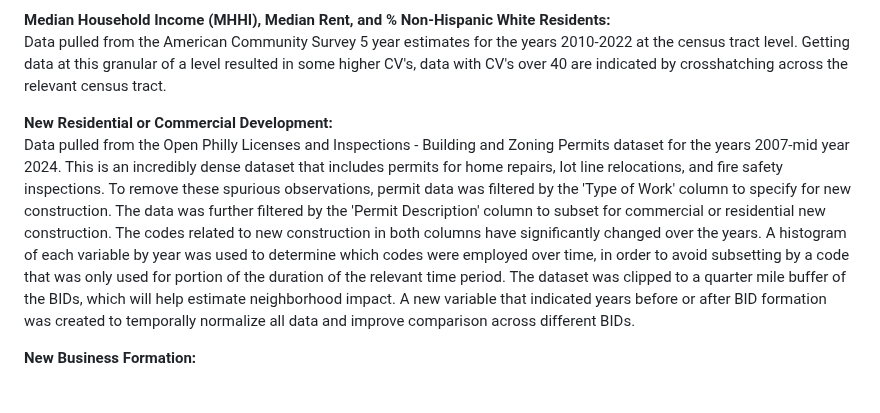
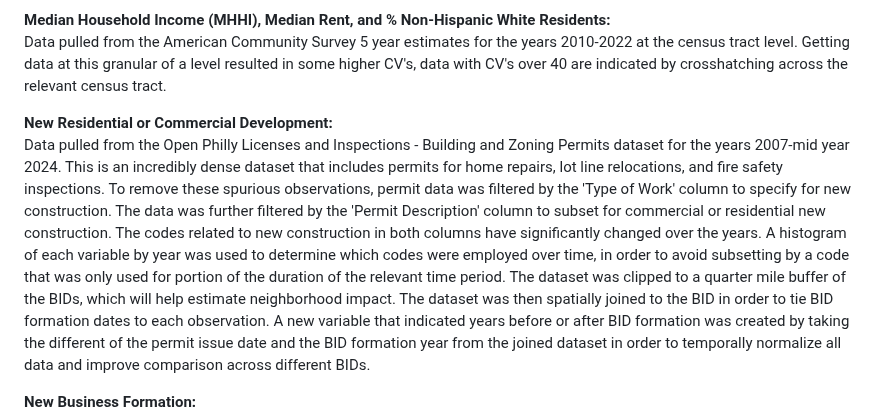
Before and after one commit to jg123456789987654321/CommandLine_Final, a Markdown page: index.md, the part around one of its changes. Rendered like a GitHub page; blank space fills up the shorter version.

```diff
--- a/index.md
+++ b/index.md
@@ -20,6 +20,6 @@ Some of the more recently created BIDs in Philadelphia have formed in areas that
 Data pulled from the American Community Survey 5 year estimates for the years 2010-2022 at the census tract level. Getting data at this granular of a level resulted in some higher CV's, data with CV's over 40 are indicated by crosshatching across the relevant census tract.
 
 **New Residential or Commercial Development:** <br>
-Data pulled from the Open Philly Licenses and Inspections - Building and Zoning Permits dataset for the years 2007-mid year 2024. This is an incredibly dense dataset that includes permits for home repairs, lot line relocations, and fire safety inspections. To remove these spurious observations, permit data was filtered by the 'Type of Work' column to specify for new construction. The data was further filtered by the 'Permit Description' column to subset for commercial or residential new construction. The codes related to new construction in both columns have significantly changed over the years. A histogram of each variable by year was used to determine which codes were employed over time, in order to avoid subsetting by a code that was only used for portion of the duration of the relevant time period. The dataset was clipped to a quarter mile buffer of the BIDs, which will help estimate neighborhood impact. A new variable that indicated years before or after BID formation was created to temporally normalize all data and improve comparison across different BIDs.
+Data pulled from the Open Philly Licenses and Inspections - Building and Zoning Permits dataset for the years 2007-mid year 2024. This is an incredibly dense dataset that includes permits for home repairs, lot line relocations, and fire safety inspections. To remove these spurious observations, permit data was filtered by the 'Type of Work' column to specify for new construction. The data was further filtered by the 'Permit Description' column to subset for commercial or residential new construction. The codes related to new construction in both columns have significantly changed over the years. A histogram of each variable by year was used to determine which codes were employed over time, in order to avoid subsetting by a code that was only used for portion of the duration of the relevant time period. The dataset was clipped to a quarter mile buffer of the BIDs, which will help estimate neighborhood impact. The dataset was then spatially joined to the BID in order to tie BID formation dates to each observation. A new variable that indicated years before or after BID formation was created by taking the different of the permit issue date and the BID formation year from the joined dataset in order to temporally normalize all data and improve comparison across different BIDs.
 
 **New Business Formation:** <br>
```
Also changed, not shown: other parts of index.md (+1 -1 lines).
